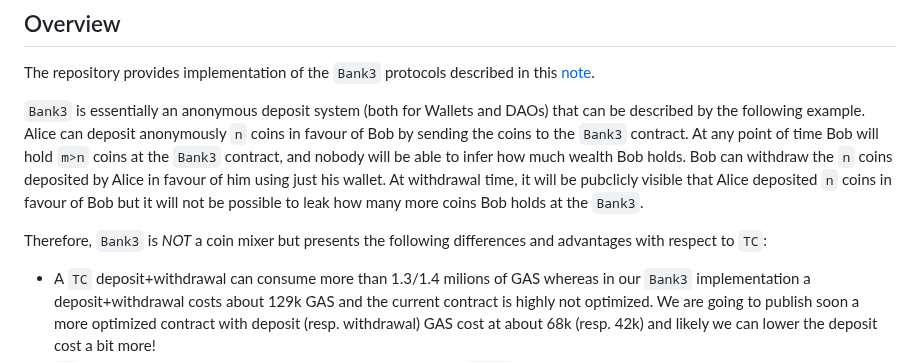
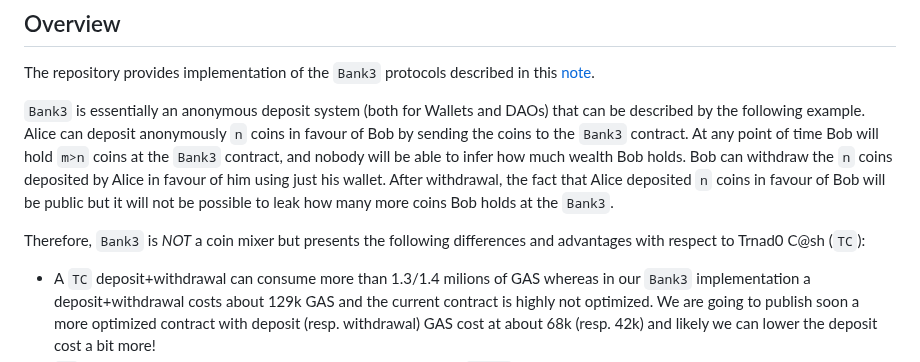
Before and after one commit to vincenzoiovino/Bank3, a Markdown page: README.md, the part around the change. Drawn GitHub-style.

```diff
--- a/README.md
+++ b/README.md
@@ -3,9 +3,9 @@
 The repository provides implementation of the ``Bank3``  protocols described in this [note](https://hackmd.io/q4RHSYE6Tb6fRqgPIML9QA?view
 ).
 
-``Bank3`` is essentially an anonymous deposit system (both for Wallets and DAOs) that can be described by the following example. Alice can deposit anonymously ``n`` coins in favour of Bob by sending the coins to the ``Bank3`` contract. At any point of time Bob will hold ``m>n`` coins at the ``Bank3``  contract, and nobody will be able to infer how much wealth Bob holds. Bob can withdraw the ``n`` coins deposited by Alice in favour of him using just his wallet. At withdrawal time, it will be pubclicly visible that Alice deposited ``n`` coins in favour of Bob but it will not be possible to leak how many more coins Bob holds at the ``Bank3``.
+``Bank3`` is essentially an anonymous deposit system (both for Wallets and DAOs) that can be described by the following example. Alice can deposit anonymously ``n`` coins in favour of Bob by sending the coins to the ``Bank3`` contract. At any point of time Bob will hold ``m>n`` coins at the ``Bank3``  contract, and nobody will be able to infer how much wealth Bob holds. Bob can withdraw the ``n`` coins deposited by Alice in favour of him using just his wallet. After withdrawal, the fact that Alice deposited ``n`` coins in favour of Bob will be public but it will not be possible to leak how many more coins Bob holds at the ``Bank3``.
 
-Therefore, ``Bank3`` is *NOT* a coin mixer but presents the following differences and advantages with respect to ``TC``:
+Therefore, ``Bank3`` is *NOT* a coin mixer but presents the following differences and advantages with respect to Trnad0 C@sh (``TC``):
  * A ``TC`` deposit+withdrawal can consume more than 1.3/1.4 milions of GAS whereas in our ``Bank3`` implementation a deposit+withdrawal costs about 129k GAS and the current contract is highly not optimized. We are going to publish soon a more optimized contract with deposit (resp. withdrawal) GAS cost at about 68k (resp. 42k) and likely we can lower the deposit cost a bit more!
  *   ``TC`` runs in fractions of a minute on powerful laptops whereas ``Bank3`` can run in fractions of a second even on mobile devices.
  * ``Bank3``  is user-friendly. If Alice fails to save the deposit receipt or Bob loses it, Bob can at any time do an ether scan to find all anonymous deposits in favour of him and be able to make a corresponding withdrawal. This is not currently implemented but it is an easy addon for next versions.
```
